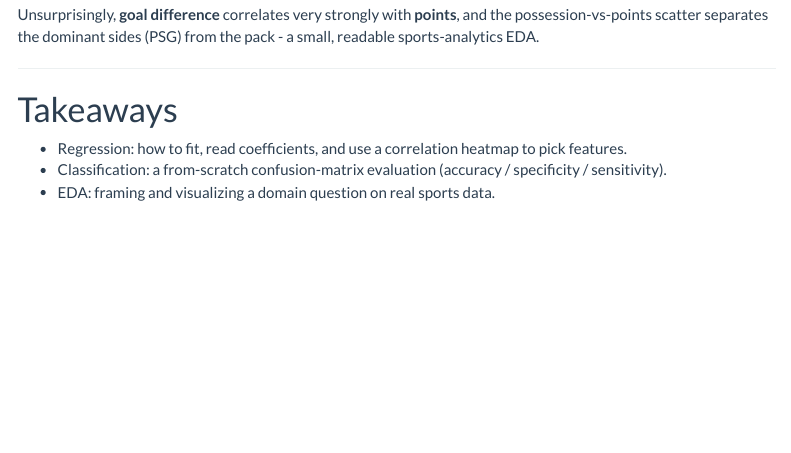
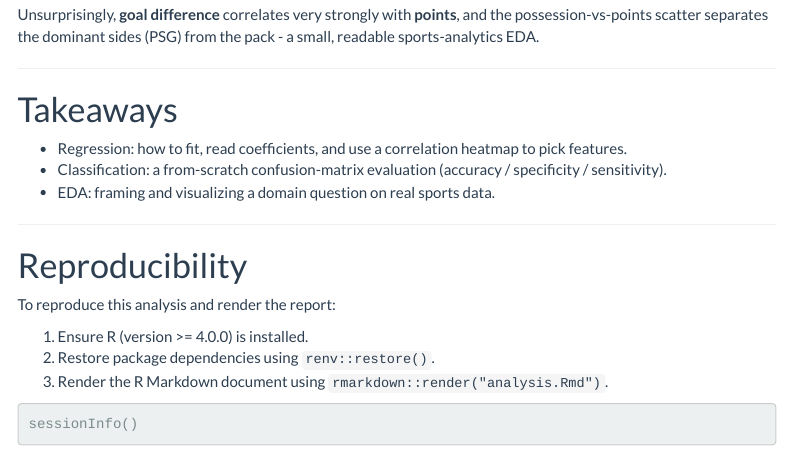
Before and after one commit to Aziz-ba/r-data-analysis, an R Markdown document (analysis.Rmd): the page in a window 1100 px wide, from 2020 px down. Rendered offline with R 4.5, knitr and Pandoc, with nearby package versions; the code chunks are not run, so their results and figures are left out; menus at the side of the page are left out.

Commit message:
docs: add reproducibility instructions and sessionInfo to analysis repor

````diff
--- a/analysis.Rmd
+++ b/analysis.Rmd
@@ -123,3 +123,17 @@ readable sports-analytics EDA.
 - Regression: how to fit, read coefficients, and use a correlation heatmap to pick features.
 - Classification: a from-scratch confusion-matrix evaluation (accuracy / specificity / sensitivity).
 - EDA: framing and visualizing a domain question on real sports data.
+
+---
+
+# Reproducibility
+
+To reproduce this analysis and render the report:
+
+1. Ensure R (version >= 4.0.0) is installed.
+2. Restore package dependencies using `renv::restore()`.
+3. Render the R Markdown document using `rmarkdown::render("analysis.Rmd")`.
+
+```{r session-info}
+sessionInfo()
+```
````
